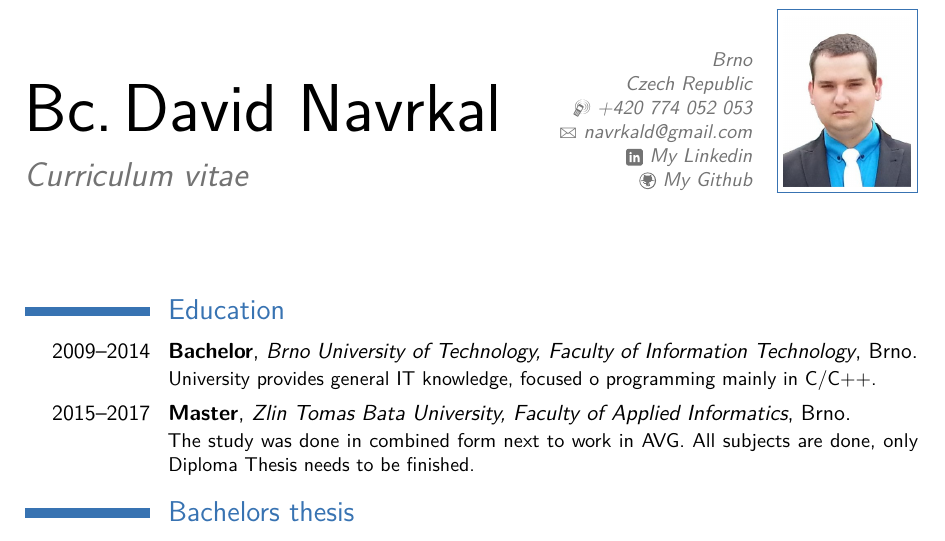
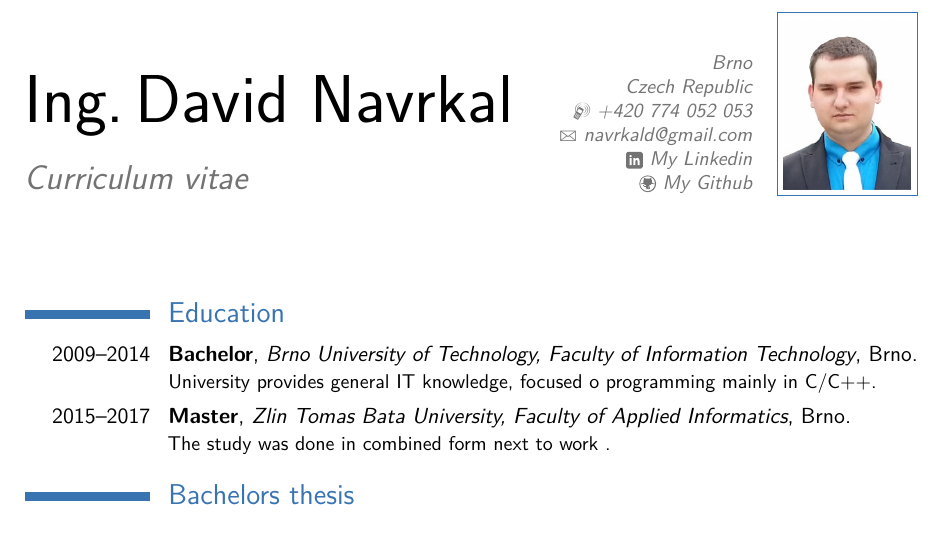
Before and after one commit to navrkald/CV_david_navrkal, a LaTeX CV (CV_EN.tex): part of page 1 of 4, cut so that both start at the same text. Compiled offline with pdfLaTeX.

Commit message:
Actualize education. TODO: actualize current work.

```diff
--- a/CV_EN.tex
+++ b/CV_EN.tex
@@ -27,7 +27,7 @@
 % \newcommand\faSkype{{\FA\symbol{"F17E}}}
 \listfiles
 % personal data
-\name{Bc.\,David}{Navrkal}
+\name{Ing.\,David}{Navrkal}
 \title{Curriculum vitae}                               % optional, remove / comment the line if not wanted
 \address{Brno}{Czech Republic}% optional, remove / comment the line if not wanted; the "postcode city" and and "country" arguments can be omitted or provided empty
 \phone[mobile]{+420~774~052~053}                   % optional, remove / comment the line if not wanted remove / comment the line if not wanted
@@ -61,7 +61,7 @@
 
 \section{Education}
 \cventry{2009--2014}{Bachelor}{Brno University of Technology, Faculty of Information Technology}{Brno}{}{University provides general IT knowledge, focused o programming mainly in C/C++.}
-\cventry{2015--2017}{Master}{Zlin Tomas Bata University, Faculty of Applied Informatics}{Brno}{}{The study was done in combined form next to work in AVG. All subjects are done, only Diploma Thesis needs to be finished.}
+\cventry{2015--2017}{Master}{Zlin Tomas Bata University, Faculty of Applied Informatics}{Brno}{}{The study was done in combined form next to work .}
   % arguments 3 to 6 can be left empty
 %\cventry{year--year}{Degree}{Institution}{City}{\textit{college }}{Description}
 
```
Also changed, not shown: CV_EN.pdf.
